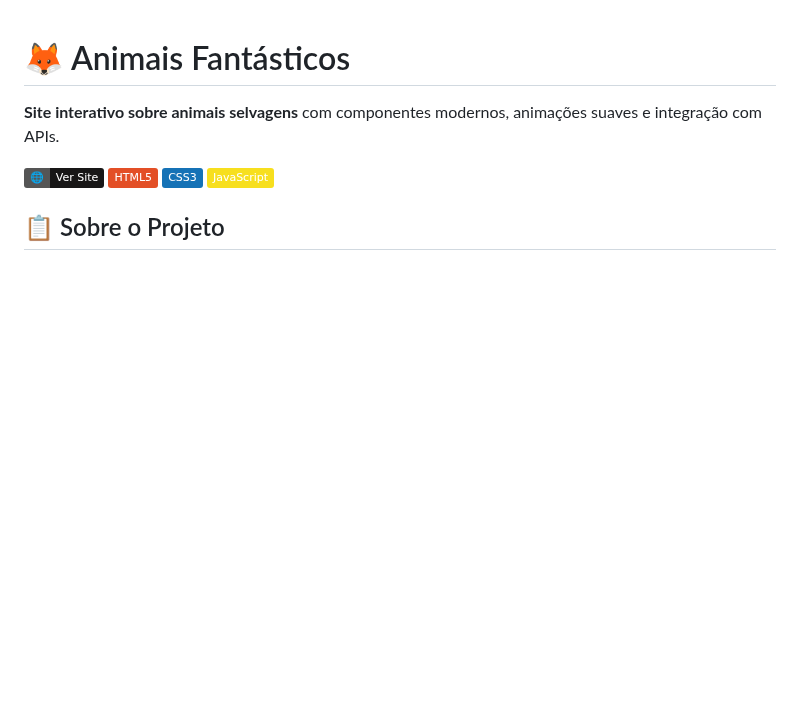
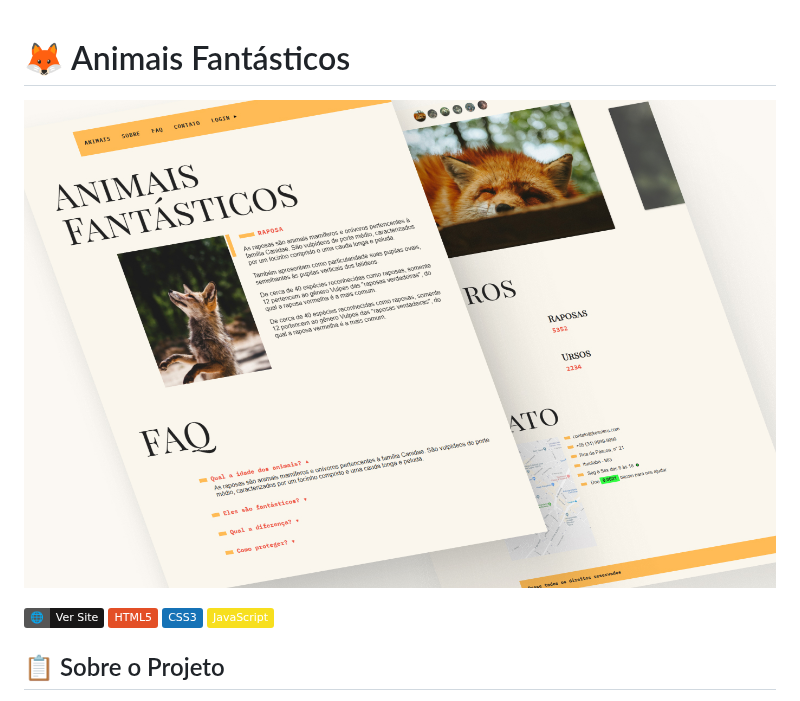
Before and after one commit to kessleru/Animais-Web, a Markdown page: README.md, the part around the change. Drawn GitHub-style; badges without logos; blank space fills up the shorter version.

```diff
--- a/README.md
+++ b/README.md
@@ -1,6 +1,8 @@
 # 🦊 Animais Fantásticos
 
-**Site interativo sobre animais selvagens** com componentes modernos, animações suaves e integração com APIs.
+<p align="center">
+  <img src="./img/demo.jpg" alt="Animais Preview" width="1000">
+</p>
 
 [![Demo](https://img.shields.io/badge/🌐-Ver_Site-181717)](https://kessleru.github.io/Animais-Web/)
 [![HTML5](https://img.shields.io/badge/HTML5-E34F26?logo=html5&logoColor=white)](https://developer.mozilla.org/en-US/docs/Web/HTML)
```
